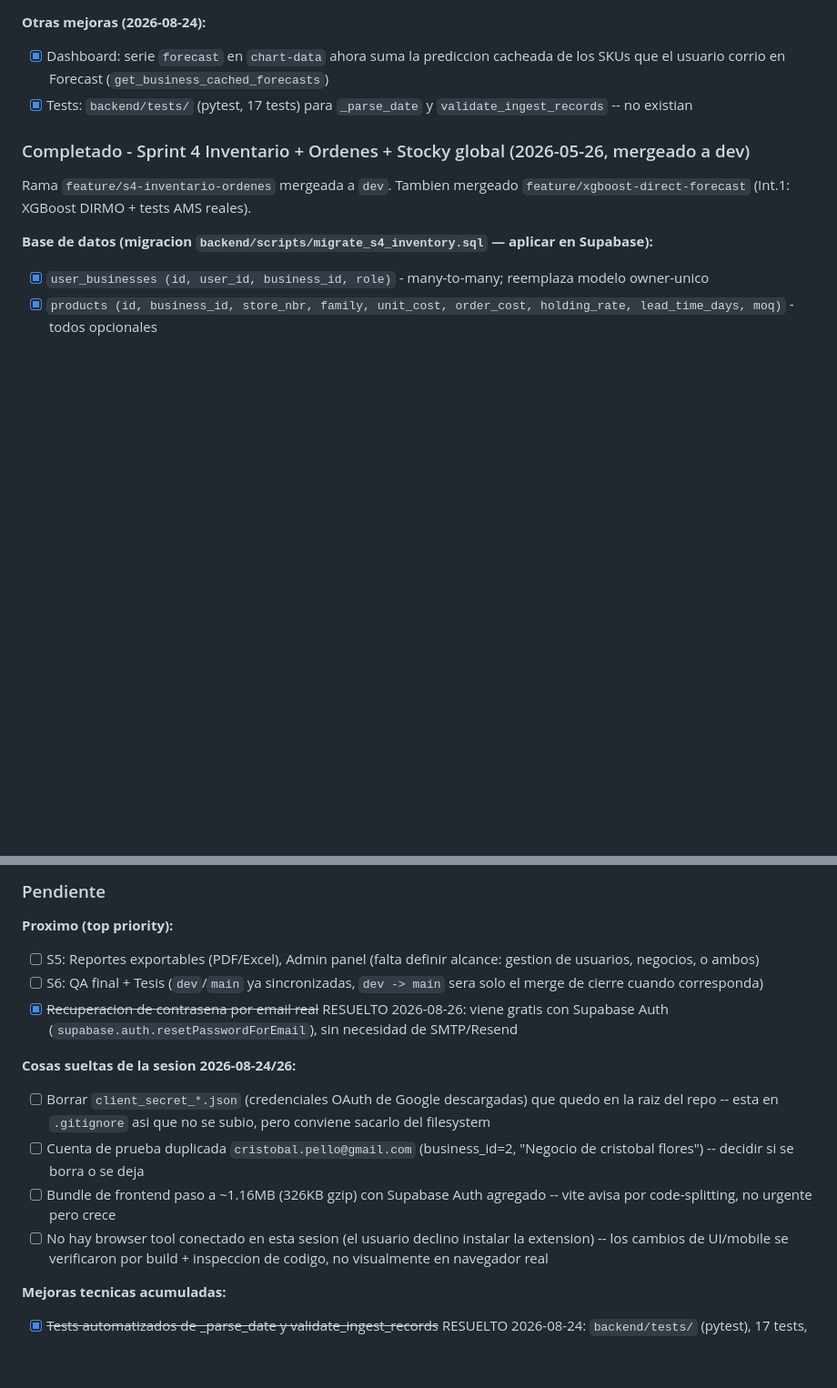
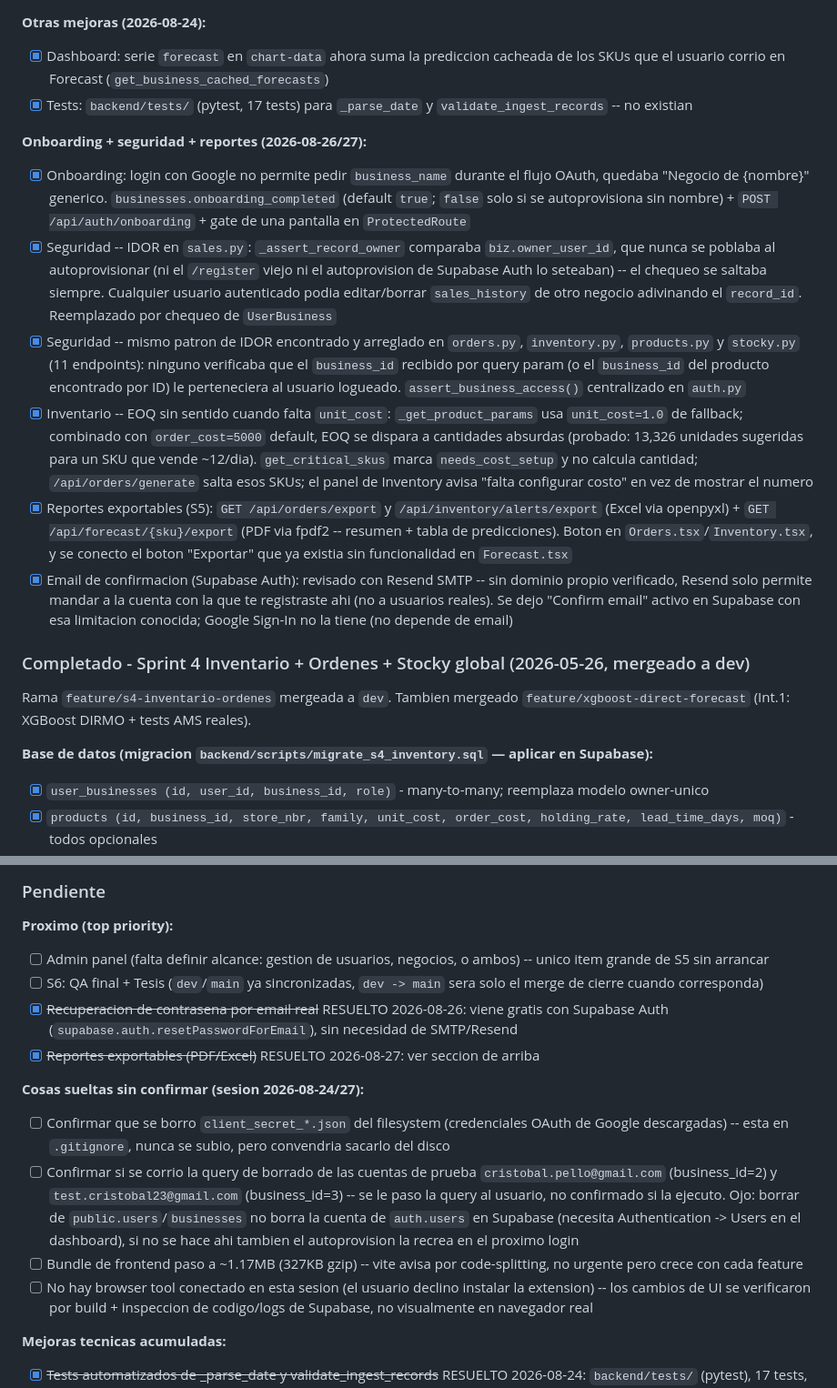
Before and after one commit to yellow-23/SmartSupply, a Markdown page: CLAUDE.md, 2 parts joined by grey strips. Shown at 91% size. GitHub-like rendering; blank space fills up the shorter version.

Commit message:
docs: registrar sesion 2026-08-26/27 (onboarding, seguridad IDOR, EOQ, reportes)

```diff
--- a/CLAUDE.md
+++ b/CLAUDE.md
@@ -243,6 +243,14 @@ quedo directo en `main`; `dev` se puso al dia con un fast-forward el 2026-08-26
 - [x] Dashboard: serie `forecast` en `chart-data` ahora suma la prediccion cacheada de los SKUs que el usuario corrio en Forecast (`get_business_cached_forecasts`)
 - [x] Tests: `backend/tests/` (pytest, 17 tests) para `_parse_date` y `validate_ingest_records` -- no existian
 
+**Onboarding + seguridad + reportes (2026-08-26/27):**
+- [x] Onboarding: login con Google no permite pedir `business_name` durante el flujo OAuth, quedaba "Negocio de {nombre}" generico. `businesses.onboarding_completed` (default `true`; `false` solo si se autoprovisiona sin nombre) + `POST /api/auth/onboarding` + gate de una pantalla en `ProtectedRoute`
+- [x] Seguridad -- IDOR en `sales.py`: `_assert_record_owner` comparaba `biz.owner_user_id`, que nunca se poblaba al autoprovisionar (ni el `/register` viejo ni el autoprovision de Supabase Auth lo seteaban) -- el chequeo se saltaba siempre. Cualquier usuario autenticado podia editar/borrar `sales_history` de otro negocio adivinando el `record_id`. Reemplazado por chequeo de `UserBusiness`
+- [x] Seguridad -- mismo patron de IDOR encontrado y arreglado en `orders.py`, `inventory.py`, `products.py` y `stocky.py` (11 endpoints): ninguno verificaba que el `business_id` recibido por query param (o el `business_id` del producto encontrado por ID) le perteneciera al usuario logueado. `assert_business_access()` centralizado en `auth.py`
+- [x] Inventario -- EOQ sin sentido cuando falta `unit_cost`: `_get_product_params` usa `unit_cost=1.0` de fallback; combinado con `order_cost=5000` default, EOQ se dispara a cantidades absurdas (probado: 13,326 unidades sugeridas para un SKU que vende ~12/dia). `get_critical_skus` marca `needs_cost_setup` y no calcula cantidad; `/api/orders/generate` salta esos SKUs; el panel de Inventory avisa "falta configurar costo" en vez de mostrar el numero
+- [x] Reportes exportables (S5): `GET /api/orders/export` y `/api/inventory/alerts/export` (Excel via openpyxl) + `GET /api/forecast/{sku}/export` (PDF via fpdf2 -- resumen + tabla de predicciones). Boton en `Orders.tsx`/`Inventory.tsx`, y se conecto el boton "Exportar" que ya existia sin funcionalidad en `Forecast.tsx`
+- [x] Email de confirmacion (Supabase Auth): revisado con Resend SMTP -- sin dominio propio verificado, Resend solo permite mandar a la cuenta con la que te registraste ahi (no a usuarios reales). Se dejo "Confirm email" activo en Supabase con esa limitacion conocida; Google Sign-In no la tiene (no depende de email)
+
 ### Completado - Sprint 4 Inventario + Ordenes + Stocky global (2026-05-26, mergeado a dev)
 
 Rama `feature/s4-inventario-ordenes` mergeada a `dev`. Tambien mergeado `feature/xgboost-direct-forecast` (Int.1: XGBoost DIRMO + tests AMS reales).
@@ -431,15 +439,16 @@ Jerarquia nueva: Usuario -> Negocios -> Ubicaciones -> Cargas -> Registros. Spec
 ### Pendiente
 
 **Proximo (top priority):**
-- [ ] S5: Reportes exportables (PDF/Excel), Admin panel (falta definir alcance: gestion de usuarios, negocios, o ambos)
+- [ ] Admin panel (falta definir alcance: gestion de usuarios, negocios, o ambos) -- unico item grande de S5 sin arrancar
 - [ ] S6: QA final + Tesis (`dev`/`main` ya sincronizadas, `dev -> main` sera solo el merge de cierre cuando corresponda)
 - [x] ~~Recuperacion de contrasena por email real~~ RESUELTO 2026-08-26: viene gratis con Supabase Auth (`supabase.auth.resetPasswordForEmail`), sin necesidad de SMTP/Resend
+- [x] ~~Reportes exportables (PDF/Excel)~~ RESUELTO 2026-08-27: ver seccion de arriba
 
-**Cosas sueltas de la sesion 2026-08-24/26:**
-- [ ] Borrar `client_secret_*.json` (credenciales OAuth de Google descargadas) que quedo en la raiz del repo -- esta en `.gitignore` asi que no se subio, pero conviene sacarlo del filesystem
-- [ ] Cuenta de prueba duplicada `cristobal.pello@gmail.com` (business_id=2, "Negocio de cristobal flores") -- decidir si se borra o se deja
-- [ ] Bundle de frontend paso a ~1.16MB (326KB gzip) con Supabase Auth agregado -- vite avisa por code-splitting, no urgente pero crece
-- [ ] No hay browser tool conectado en esta sesion (el usuario declino instalar la extension) -- los cambios de UI/mobile se verificaron por build + inspeccion de codigo, no visualmente en navegador real
+**Cosas sueltas sin confirmar (sesion 2026-08-24/27):**
+- [ ] Confirmar que se borro `client_secret_*.json` del filesystem (credenciales OAuth de Google descargadas) -- esta en `.gitignore`, nunca se subio, pero convendria sacarlo del disco
+- [ ] Confirmar si se corrio la query de borrado de las cuentas de prueba `cristobal.pello@gmail.com` (business_id=2) y `test.cristobal23@gmail.com` (business_id=3) -- se le paso la query al usuario, no confirmado si la ejecuto. Ojo: borrar de `public.users`/`businesses` no borra la cuenta de `auth.users` en Supabase (necesita Authentication -> Users en el dashboard), si no se hace ahi tambien el autoprovision la recrea en el proximo login
+- [ ] Bundle de frontend paso a ~1.17MB (327KB gzip) -- vite avisa por code-splitting, no urgente pero crece con cada feature
+- [ ] No hay browser tool conectado en esta sesion (el usuario declino instalar la extension) -- los cambios de UI se verificaron por build + inspeccion de codigo/logs de Supabase, no visualmente en navegador real
 
 **Mejoras tecnicas acumuladas:**
 - [x] ~~Tests automatizados de _parse_date y validate_ingest_records~~ RESUELTO 2026-08-24: `backend/tests/` (pytest), 17 tests, `PYTHONPATH=. ../venv/bin/python3.11 -m pytest tests/`
```
